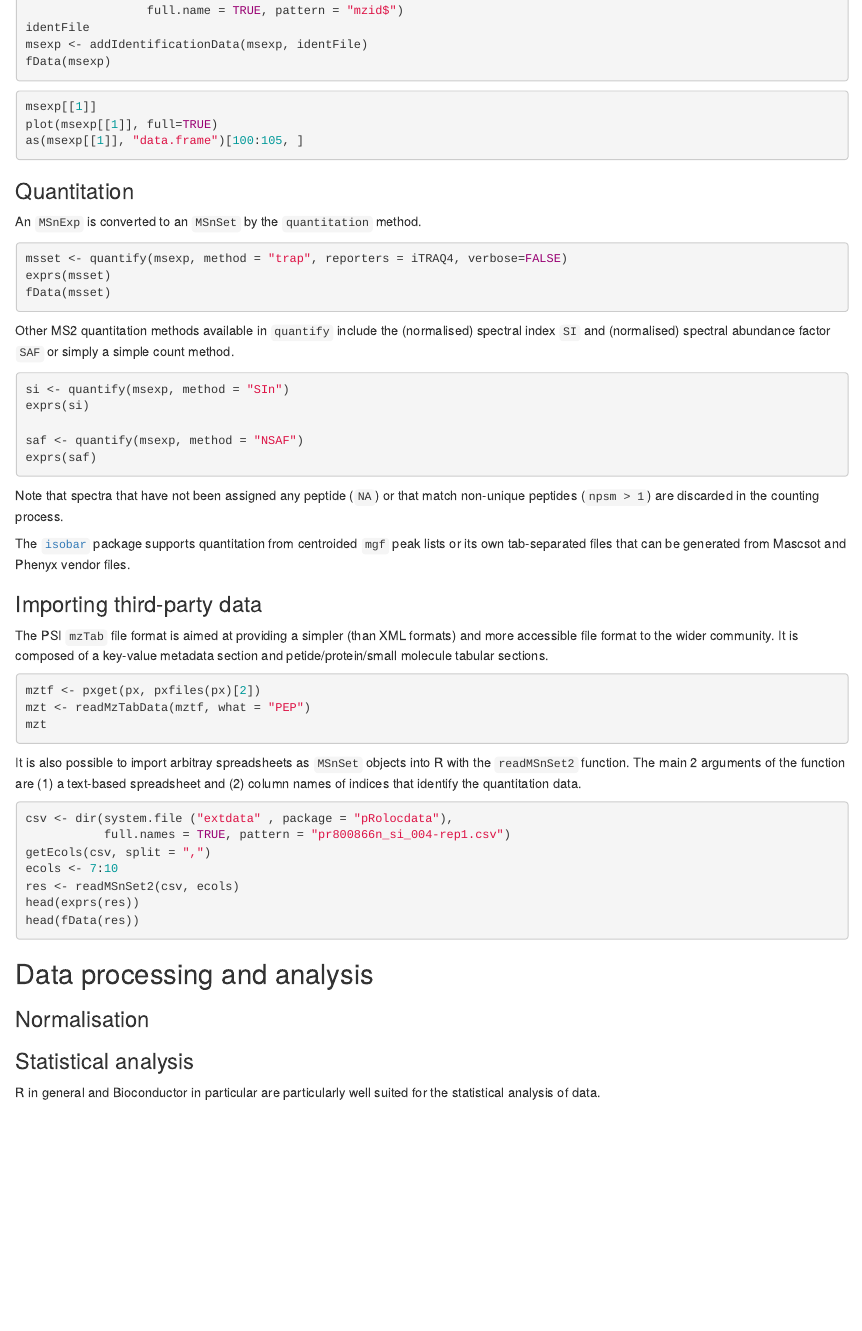
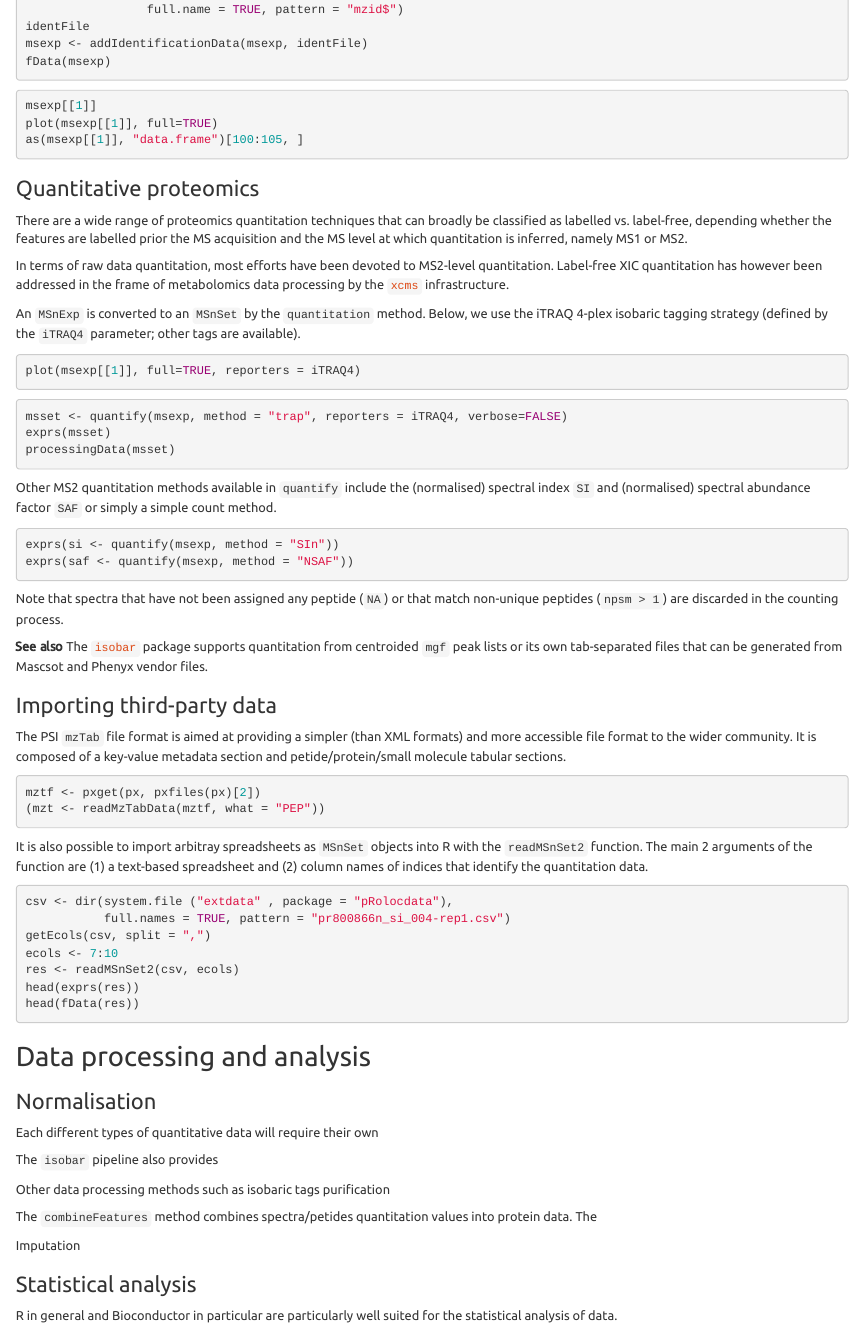
Before and after one commit to lgatto/ProteomicsBioc2014Workshop, an R Markdown document (vignettes/Bioc2014.Rmd): the page in a window 1100 px wide, from 2450 px down before the commit and from 2890 px down after it, so that both start at the same text. Rendered offline with R 4.5, knitr and Pandoc, with nearby package versions; the code chunks are not run, so their results and figures are left out.

````diff
--- a/vignettes/Bioc2014.Rmd
+++ b/vignettes/Bioc2014.Rmd
@@ -303,7 +309,12 @@
 as(msexp[[1]], "data.frame")[100:105, ]
 ```
 
-### Quantitation
+### Quantitative proteomics
+
+There are a wide range of proteomics quantitation techniques that can
+broadly be classified as labelled vs. label-free, depending whether
+the features are labelled prior the MS acquisition and the MS level at
+which quantitation is inferred, namely MS1 or MS2.
 
 ```{r, quanttab, echo=FALSE, results='asis'}
 
@@ -317,12 +328,25 @@
 
 ```
 
-An `MSnExp` is converted to an `MSnSet` by the `quantitation` method.
+In terms of raw data quantitation, most efforts have been devoted to
+MS2-level quantitation. Label-free XIC quantitation has however been
+addressed in the frame of metabolomics data processing by the
+[`xcms`](http://bioconductor.org/packages/release/bioc/html/xcms.html)
+infrastructure.
+
+
+An `MSnExp` is converted to an `MSnSet` by the `quantitation`
+method. Below, we use the iTRAQ 4-plex isobaric tagging strategy
+(defined by the `iTRAQ4` parameter; other tags are available).
+
+```{r, itraq4plot}
+plot(msexp[[1]], full=TRUE, reporters = iTRAQ4)
+```
 
 ```{r, quantitraq}
 msset <- quantify(msexp, method = "trap", reporters = iTRAQ4, verbose=FALSE)
 exprs(msset)
-fData(msset)
+processingData(msset)
 ```
 
 Other MS2 quantitation methods available in `quantify` include the
@@ -330,24 +354,19 @@
 factor `SAF` or simply a simple count method.
 
 ```{r, lfms2}
-si <- quantify(msexp, method = "SIn")
-exprs(si)
-
-saf <- quantify(msexp, method = "NSAF")
-exprs(saf)
+exprs(si <- quantify(msexp, method = "SIn"))
+exprs(saf <- quantify(msexp, method = "NSAF"))
 ```
 
 Note that spectra that have not been assigned any peptide (`NA`) or
 that match non-unique peptides (`npsm > 1`) are discarded in the
 counting process.
 
-
-The
+**See also** The
 [`isobar`](http://www.bioconductor.org/packages/release/bioc/html/isobar.html)
 package supports quantitation from centroided `mgf` peak lists or its
 own tab-separated files that can be generated from Mascsot and Phenyx
 vendor files.
-
 
 ### Importing third-party data
 
@@ -358,8 +377,7 @@
 
 ```{r, mztab}
 mztf <- pxget(px, pxfiles(px)[2])
-mzt <- readMzTabData(mztf, what = "PEP")
-mzt
+(mzt <- readMzTabData(mztf, what = "PEP"))
 ```
 
 It is also possible to import arbitray spreadsheets as `MSnSet`
@@ -379,7 +397,21 @@
 
 ## Data processing and analysis
 
+
+
 ### Normalisation
+
+Each different types of quantitative data will require their own
+
+The `isobar` pipeline also provides
+
+Other data processing methods such as isobaric tags purification
+
+
+The `combineFeatures` method combines spectra/petides quantitation
+values into protein data. The
+
+Imputation
 
 ### Statistical analysis
 
````
Also changed, not shown: R/bioc2014.R (added, +7 -0 lines), vignettes/Bioc2014.Rmd (29 more changed lines), 5 other files.
